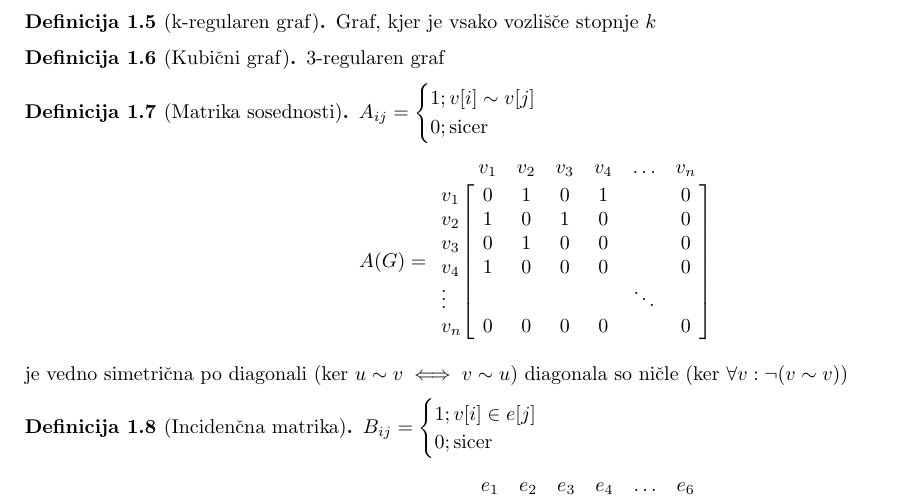
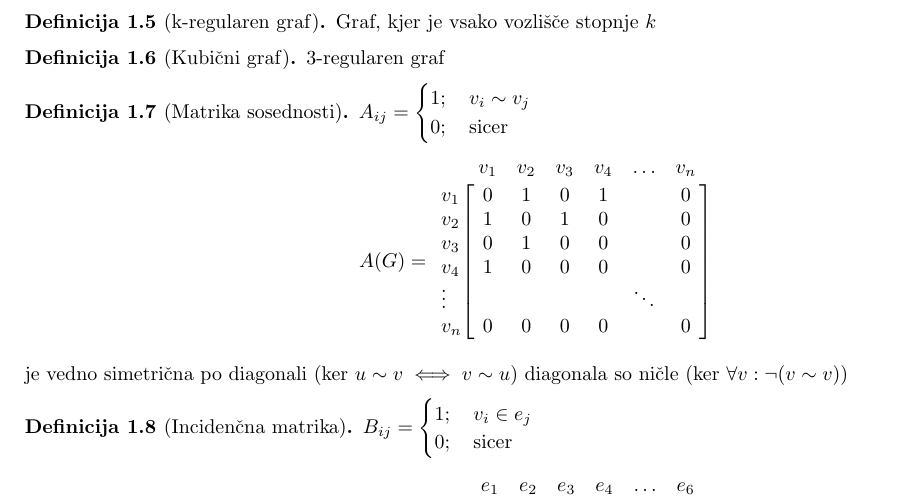
Before and after one commit to plojyon/teorija-grafov, a LaTeX document (teorija-grafov.tex): part of page 1 of 15, cut so that both start at the same text. Compiled offline with pdfLaTeX.

Commit message:
fixed subscript

```diff
--- a/teorija-grafov.tex
+++ b/teorija-grafov.tex
@@ -77,7 +77,7 @@
 	\end{definition}
 
 	\begin{definition}[Matrika sosednosti]
-	$A_{ij} = \begin{cases}1; v[i] \sim v[j] \\ 0; \text{sicer} \end{cases}$
+	$A_{ij} = \begin{cases}1; \quad v_i \sim v_j \\ 0; \quad \text{sicer} \end{cases}$
 	$$
 		A(G) =
 		\bbordermatrix{
@@ -96,7 +96,7 @@
 
 
 	\begin{definition}[Inciden"cna matrika]
-		$B_{ij} = \begin{cases}1; v[i] \in e[j] \\ 0; \text{sicer} \end{cases}$
+		$B_{ij} = \begin{cases}1; \quad v_i \in e_j \\ 0;  \quad \text{sicer} \end{cases}$
 
 		$$
 			B(G) =
```
